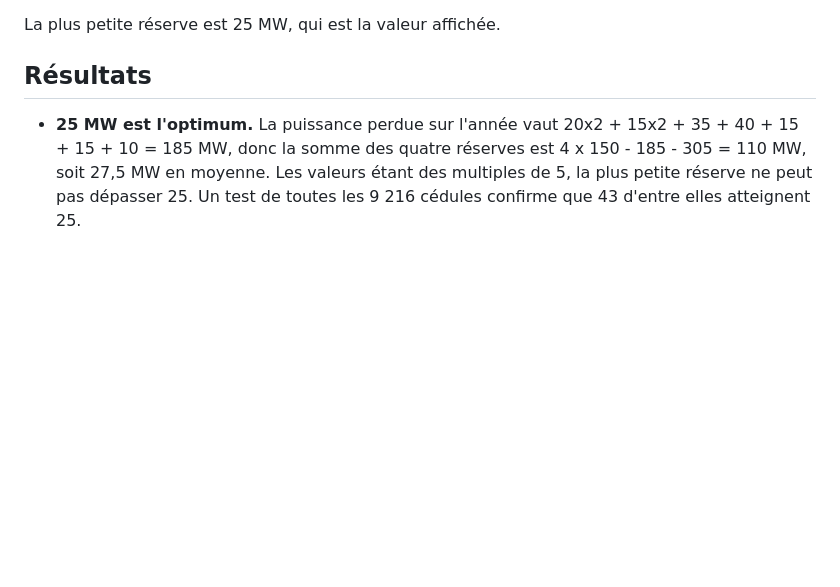
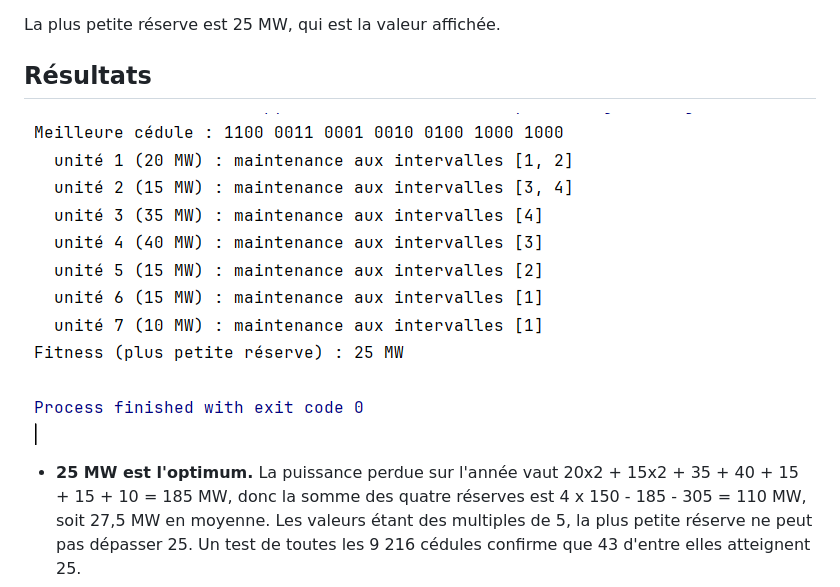
Before and after one commit to YassineRHH/AlgoEv, a Markdown page: Cedule/README .md, the part around the change. GitHub-like rendering; pictures changed too: Cedule/img.png (added); blank space fills up the shorter version.

Commit message:
Cedule readme

```diff
--- a/Cedule/README .md
+++ b/Cedule/README .md
@@ -107,6 +107,7 @@ Vérification des réserves de cette cédule :
 La plus petite réserve est 25 MW, qui est la valeur affichée.
 
 ## Résultats
+![img.png](img.png)
 
 - **25 MW est l'optimum.** La puissance perdue sur l'année vaut 20x2 + 15x2 + 35 + 40 + 15 + 15 + 10 = 185 MW, donc la somme des quatre réserves est 4 x 150 - 185 - 305 = 110 MW, soit 27,5 MW en moyenne. Les valeurs étant des multiples de 5, la plus petite réserve ne peut pas dépasser 25. Un test de toutes les 9 216 cédules confirme que 43 d'entre elles atteignent 25.
 - **Fiabilité de l'AG.** Sur 30 exécutions avec des graines différentes (0 à 29), l'optimum de 25 MW est trouvé 29 fois, et la fitness moyenne finale est de 24,83 MW.
```
